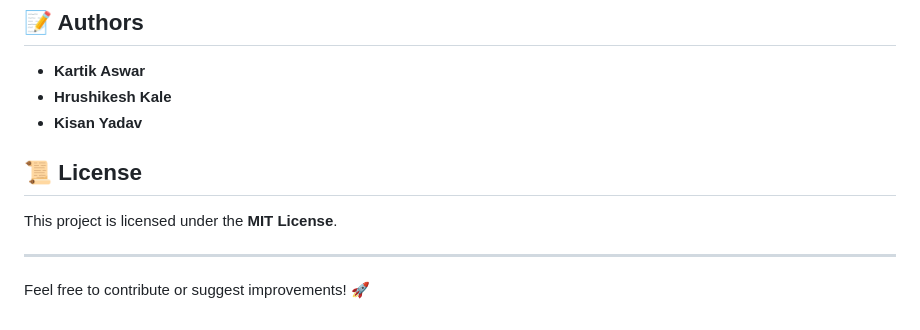
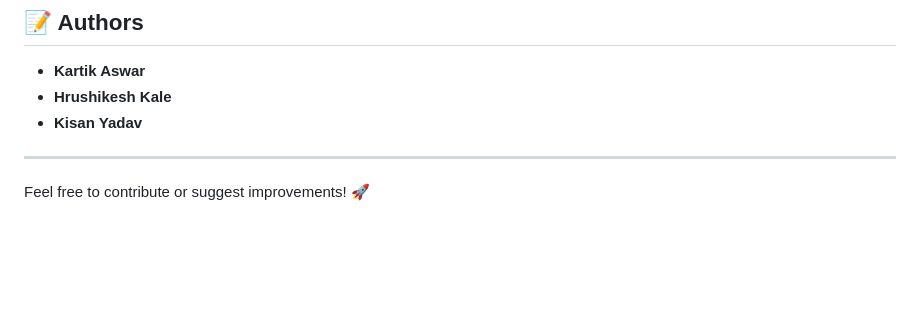
Before and after one commit to Kartik-Aswar/Attendance-Marking-Using-Face-Detection-, a Markdown page: README.md, the part around the change. Drawn GitHub-style; blank space fills up the shorter version.

```diff
--- a/README.md
+++ b/README.md
@@ -107,9 +107,7 @@ Visit [**http://127.0.0.1:5000/**](http://127.0.0.1:5000/) in your browser.
 - **Hrushikesh Kale**
 - **Kisan Yadav**
 
-## 📜 License
 
-This project is licensed under the **MIT License**.
 
 ---
 
```
